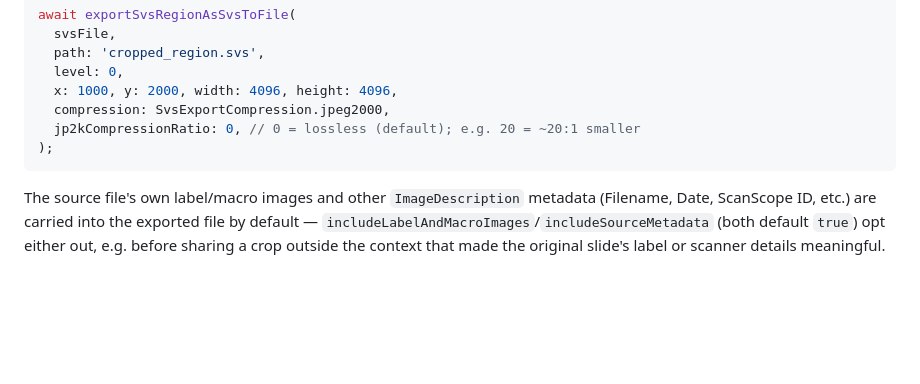
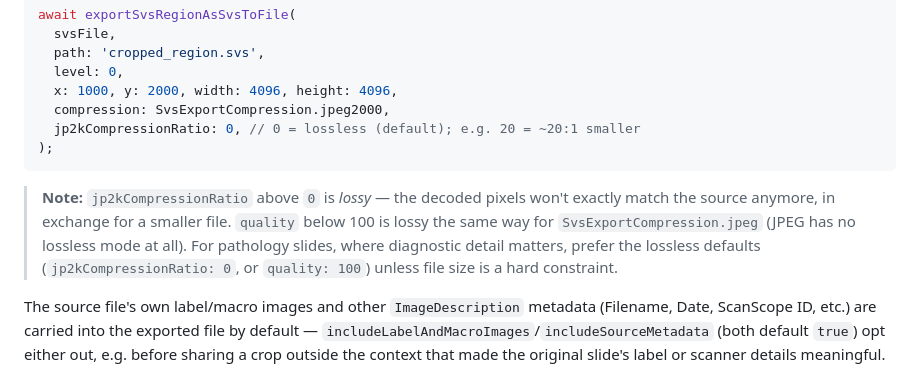
Before and after one commit to kiu-chan/svs, a Markdown page: README.md, the part around the change. Drawn GitHub-style; blank space fills up the shorter version.

Commit message:
docs: add note on lossy compression for JPEG2000 and JPEG exports in README

````diff
--- a/README.md
+++ b/README.md
@@ -291,6 +291,13 @@ await exportSvsRegionAsSvsToFile(
 );
 ```
 
+> **Note:** `jp2kCompressionRatio` above `0` is *lossy* — the decoded pixels
+> won't exactly match the source anymore, in exchange for a smaller file.
+> `quality` below 100 is lossy the same way for `SvsExportCompression.jpeg`
+> (JPEG has no lossless mode at all). For pathology slides, where diagnostic
+> detail matters, prefer the lossless defaults (`jp2kCompressionRatio: 0`,
+> or `quality: 100`) unless file size is a hard constraint.
+
 The source file's own label/macro images and other `ImageDescription`
 metadata (Filename, Date, ScanScope ID, etc.) are carried into the exported
 file by default — `includeLabelAndMacroImages`/`includeSourceMetadata`
````
